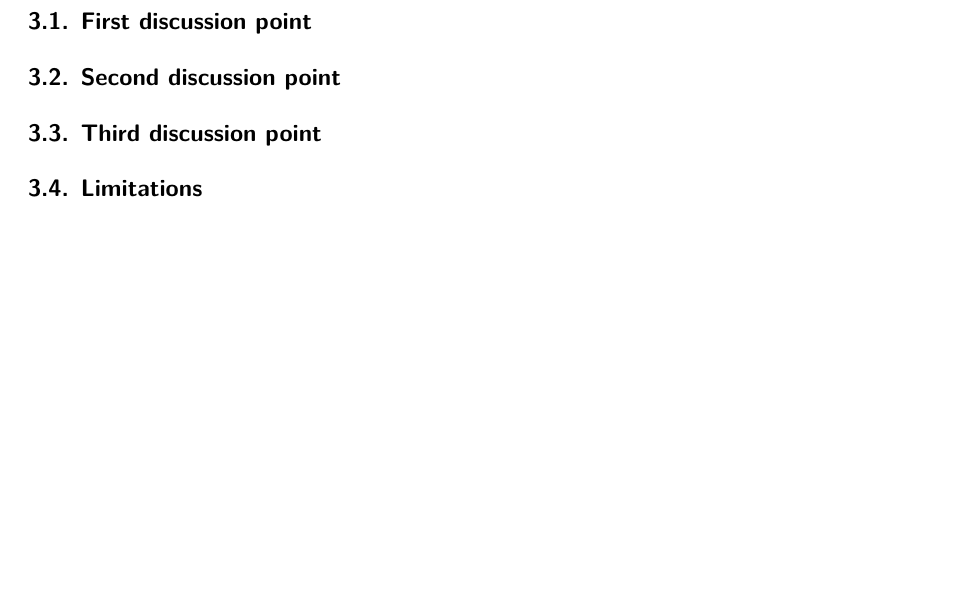
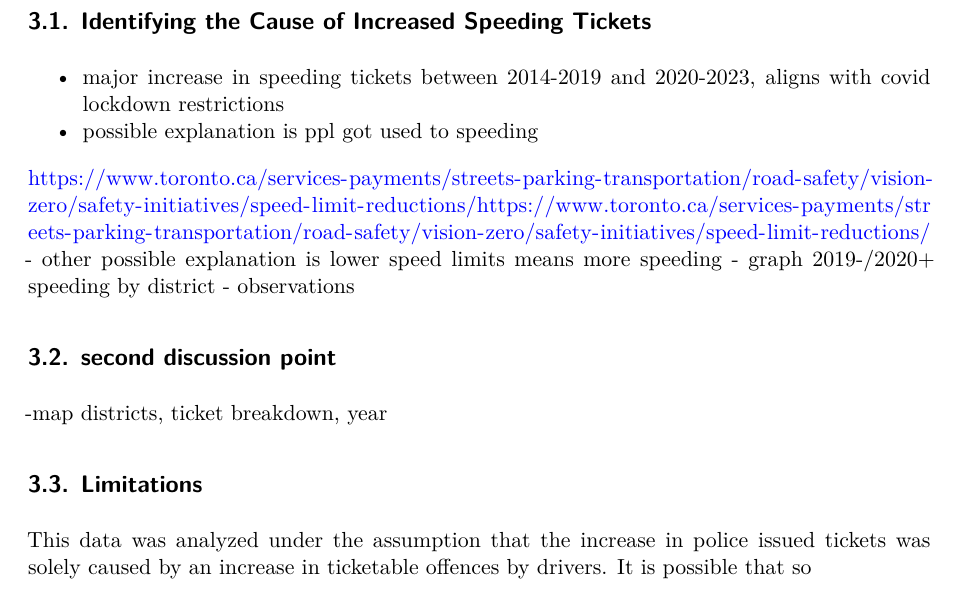
Before and after one commit to Richard-Guo1/Police_Issued_Tickets, a Quarto document (paper/Police_Ticket_Paper.qmd): part of page 2 of 4, cut at the place of the change, the shorter picture padded with empty space. Rendered offline with R 4.5, knitr and Pandoc in place of Quarto, then LaTeX, with nearby package versions.

Commit message:
update paper skeleton

```diff
--- a/paper/Police_Ticket_Paper.qmd
+++ b/paper/Police_Ticket_Paper.qmd
@@ -53,15 +53,21 @@ Talk more about it.
 
 # Discussion
 
-## First discussion point {#sec-first-point}
+## Identifying the Cause of Increased Speeding Tickets {#sec-first-point}
+- major increase in speeding tickets between 2014-2019 and 2020-2023, aligns with covid lockdown restrictions
+- possible explanation is ppl got used to speeding
 
-## Second discussion point
+https://www.toronto.ca/services-payments/streets-parking-transportation/road-safety/vision-zero/safety-initiatives/speed-limit-reductions/https://www.toronto.ca/services-payments/streets-parking-transportation/road-safety/vision-zero/safety-initiatives/speed-limit-reductions/
+- other possible explanation is lower speed limits means more speeding
+- graph 2019-/2020+ speeding by district
+- observations
 
-## Third discussion point
+## second discussion point
+-map districts, ticket breakdown, year
+
 
 ## Limitations
-
-
+This data was analyzed under the assumption that the increase in police issued tickets was solely caused by an increase in ticketable offences by drivers. It is possible that so
 \newpage
 
 \appendix
```
